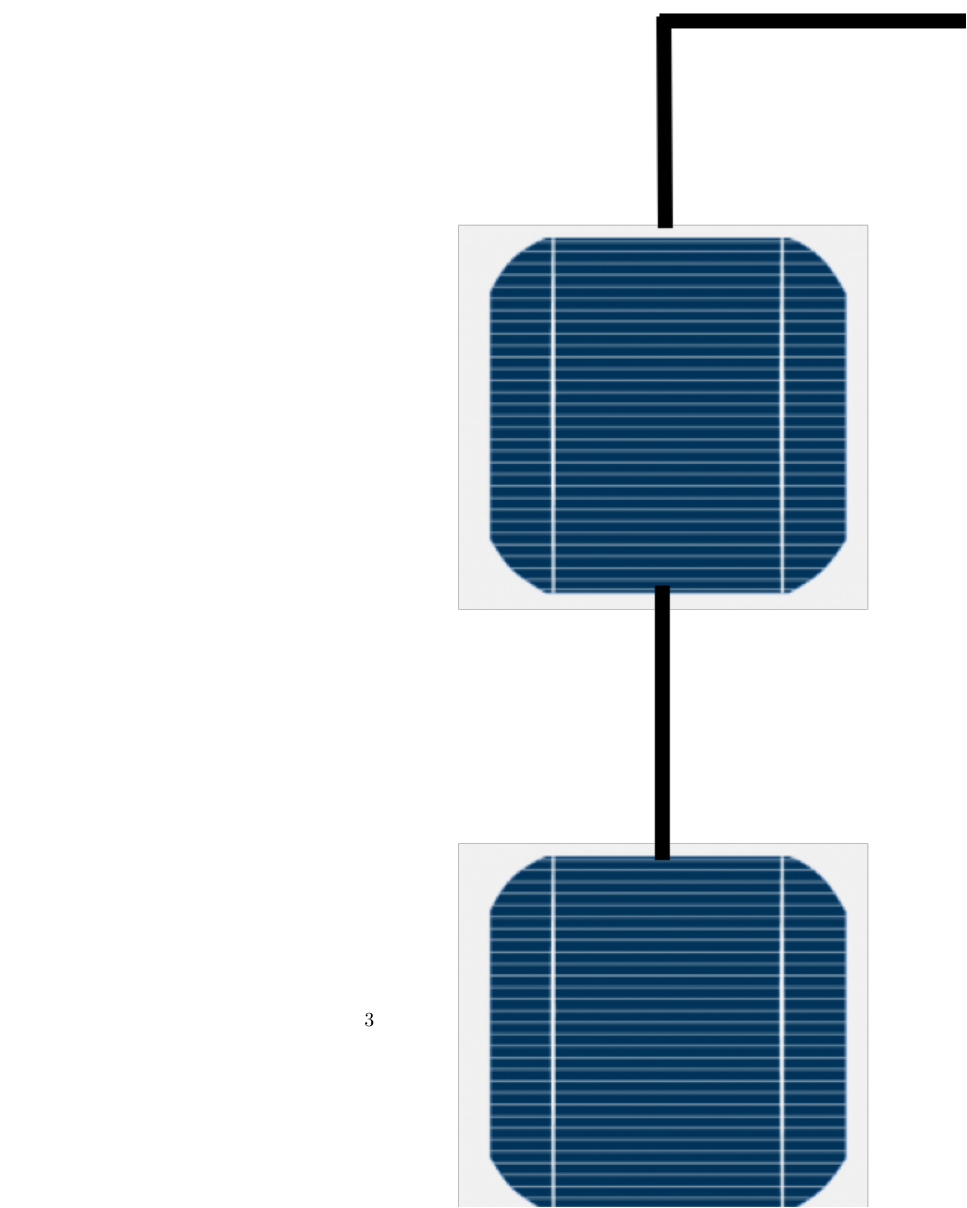
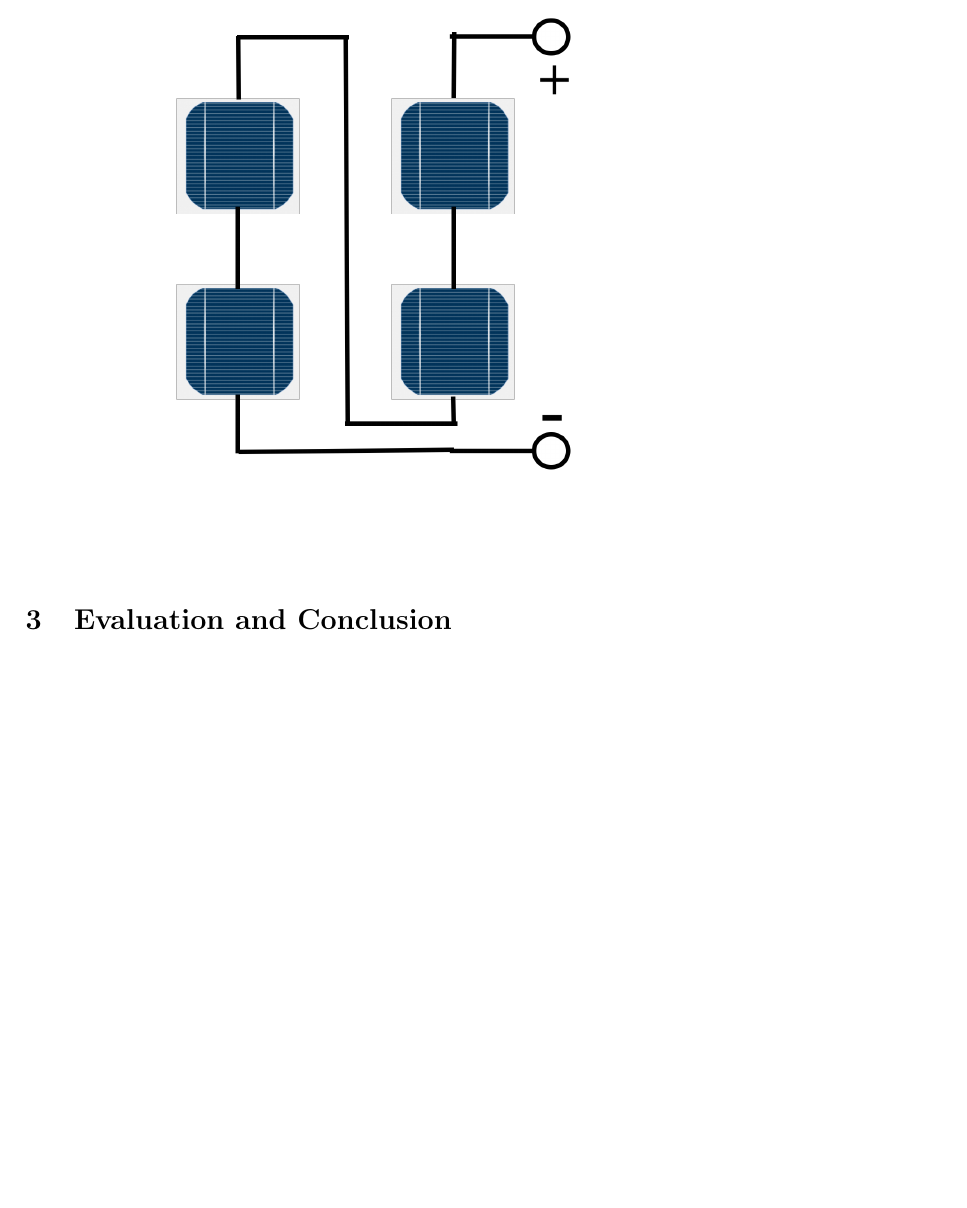
Before and after one commit to JosiahMendes/Autonomous-Rover, a LaTeX document (report/report.tex): part of page 4 of 6 before the commit and part of page 4 of 5 after it, cut at the place of the change. Compiled offline with pdfLaTeX.

Commit message:
Updated PDF verison of report

```diff
--- a/report/report.tex
+++ b/report/report.tex
@@ -110,7 +110,7 @@ Sample Reference\cite{sample}
 \subsection{Energy}
 Hello
 
-\includegraphics{Series(S)}
+\includegraphics[scale=0.3]{Series(S)}
 
 
 \section{Evaluation and Conclusion}
```
Also changed, not shown: report/report.pdf.
